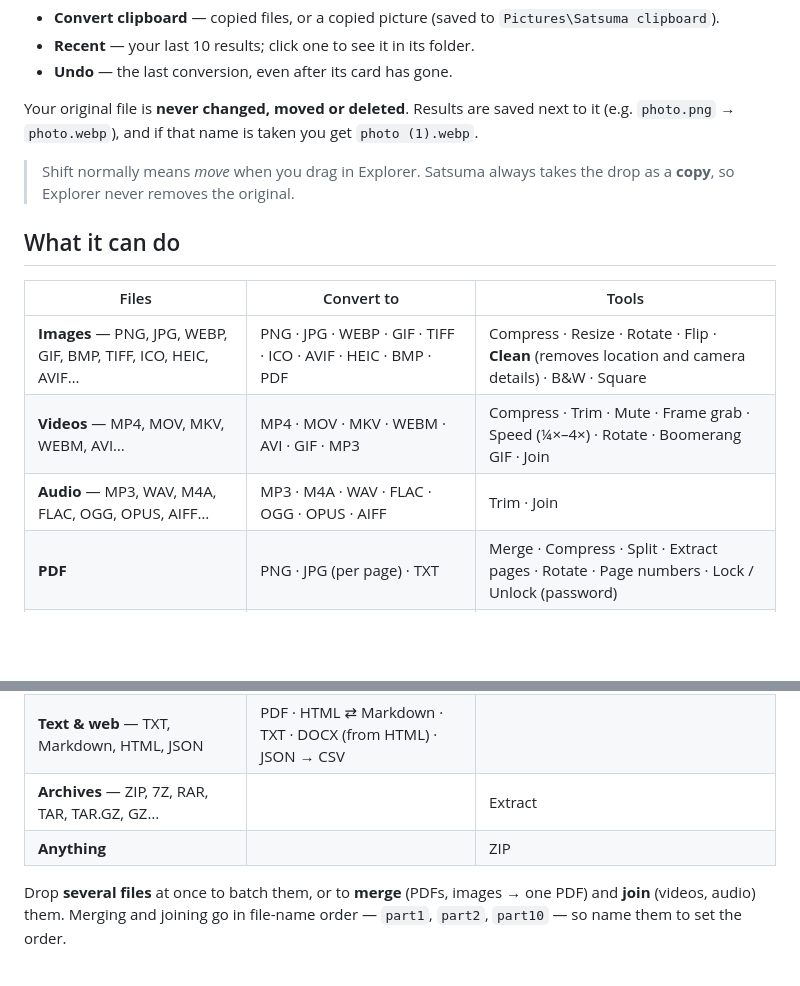
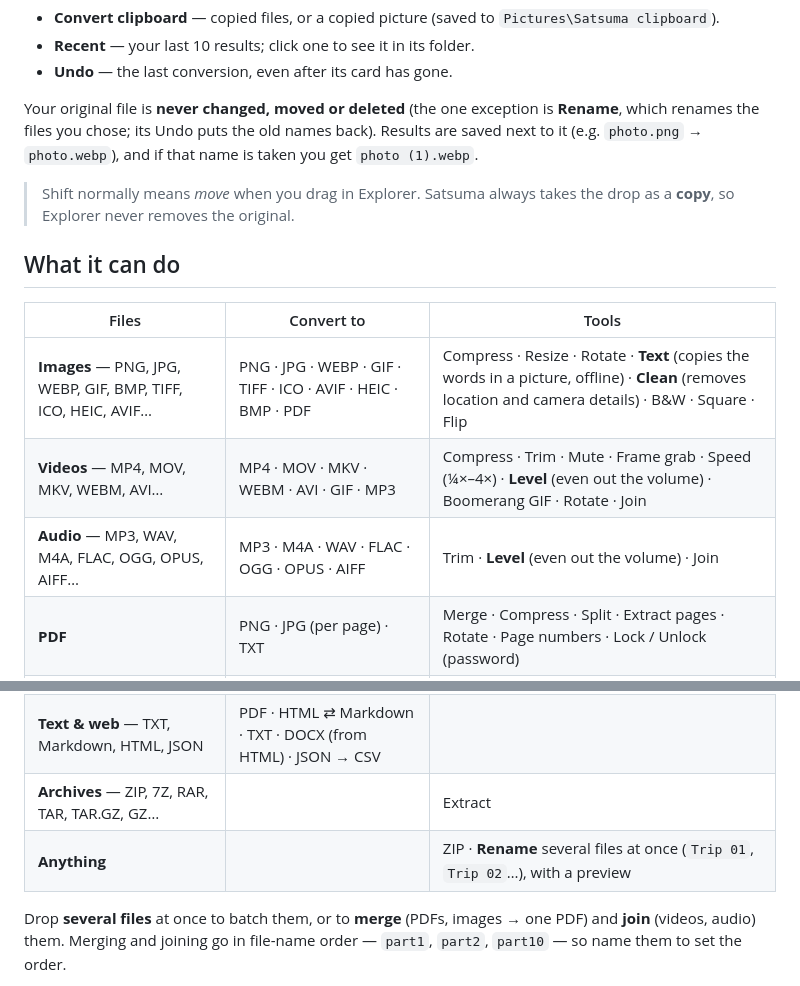
Before and after one commit to Elmozoop/Satsuma, a Markdown page: README.md, 2 parts joined by grey strips. Drawn GitHub-style; blank space fills up the shorter version.

```diff
--- a/README.md
+++ b/README.md
@@ -50,7 +50,8 @@ Prefer a standalone `.exe`? See [Build an .exe](#build-an-exe).
 - **Recent** — your last 10 results; click one to see it in its folder.
 - **Undo** — the last conversion, even after its card has gone.
 
-Your original file is **never changed, moved or deleted**. Results are saved next to it
+Your original file is **never changed, moved or deleted** (the one exception is **Rename**, which
+renames the files you chose; its Undo puts the old names back). Results are saved next to it
 (e.g. `photo.png` → `photo.webp`), and if that name is taken you get `photo (1).webp`.
 
 > Shift normally means *move* when you drag in Explorer. Satsuma always takes the drop as a
@@ -60,16 +61,16 @@ Your original file is **never changed, moved or deleted**. Results are saved nex
 
 | Files | Convert to | Tools |
 |---|---|---|
-| **Images** — PNG, JPG, WEBP, GIF, BMP, TIFF, ICO, HEIC, AVIF… | PNG · JPG · WEBP · GIF · TIFF · ICO · AVIF · HEIC · BMP · PDF | Compress · Resize · Rotate · Flip · **Clean** (removes location and camera details) · B&W · Square |
-| **Videos** — MP4, MOV, MKV, WEBM, AVI… | MP4 · MOV · MKV · WEBM · AVI · GIF · MP3 | Compress · Trim · Mute · Frame grab · Speed (¼×–4×) · Rotate · Boomerang GIF · Join |
-| **Audio** — MP3, WAV, M4A, FLAC, OGG, OPUS, AIFF… | MP3 · M4A · WAV · FLAC · OGG · OPUS · AIFF | Trim · Join |
+| **Images** — PNG, JPG, WEBP, GIF, BMP, TIFF, ICO, HEIC, AVIF… | PNG · JPG · WEBP · GIF · TIFF · ICO · AVIF · HEIC · BMP · PDF | Compress · Resize · Rotate · **Text** (copies the words in a picture, offline) · **Clean** (removes location and camera details) · B&W · Square · Flip |
+| **Videos** — MP4, MOV, MKV, WEBM, AVI… | MP4 · MOV · MKV · WEBM · AVI · GIF · MP3 | Compress · Trim · Mute · Frame grab · Speed (¼×–4×) · **Level** (even out the volume) · Boomerang GIF · Rotate · Join |
+| **Audio** — MP3, WAV, M4A, FLAC, OGG, OPUS, AIFF… | MP3 · M4A · WAV · FLAC · OGG · OPUS · AIFF | Trim · **Level** (even out the volume) · Join |
 | **PDF** | PNG · JPG (per page) · TXT | Merge · Compress · Split · Extract pages · Rotate · Page numbers · Lock / Unlock (password) |
 | **Word** — DOCX, DOC, ODT, RTF | PDF · DOCX · DOC · RTF · ODT · TXT · HTML | |
 | **Excel** — XLSX, XLS, ODS, CSV | PDF · XLSX · XLS · ODS · CSV · JSON (from CSV) | |
 | **PowerPoint** — PPTX, PPT, ODP | PDF · PPTX · PPT · ODP | |
 | **Text & web** — TXT, Markdown, HTML, JSON | PDF · HTML ⇄ Markdown · TXT · DOCX (from HTML) · JSON → CSV | |
 | **Archives** — ZIP, 7Z, RAR, TAR, TAR.GZ, GZ… | | Extract |
-| **Anything** | | ZIP |
+| **Anything** | | ZIP · **Rename** several files at once (`Trip 01`, `Trip 02`…), with a preview |
 
 Drop **several files** at once to batch them, or to **merge** (PDFs, images → one PDF) and
 **join** (videos, audio) them. Merging and joining go in file-name order — `part1`, `part2`,
```
Also changed, not shown: other parts of README.md (+1 -1 lines), docs/demo.gif (deleted), docs/settings.png, docs/watch.png, 12 other files.
